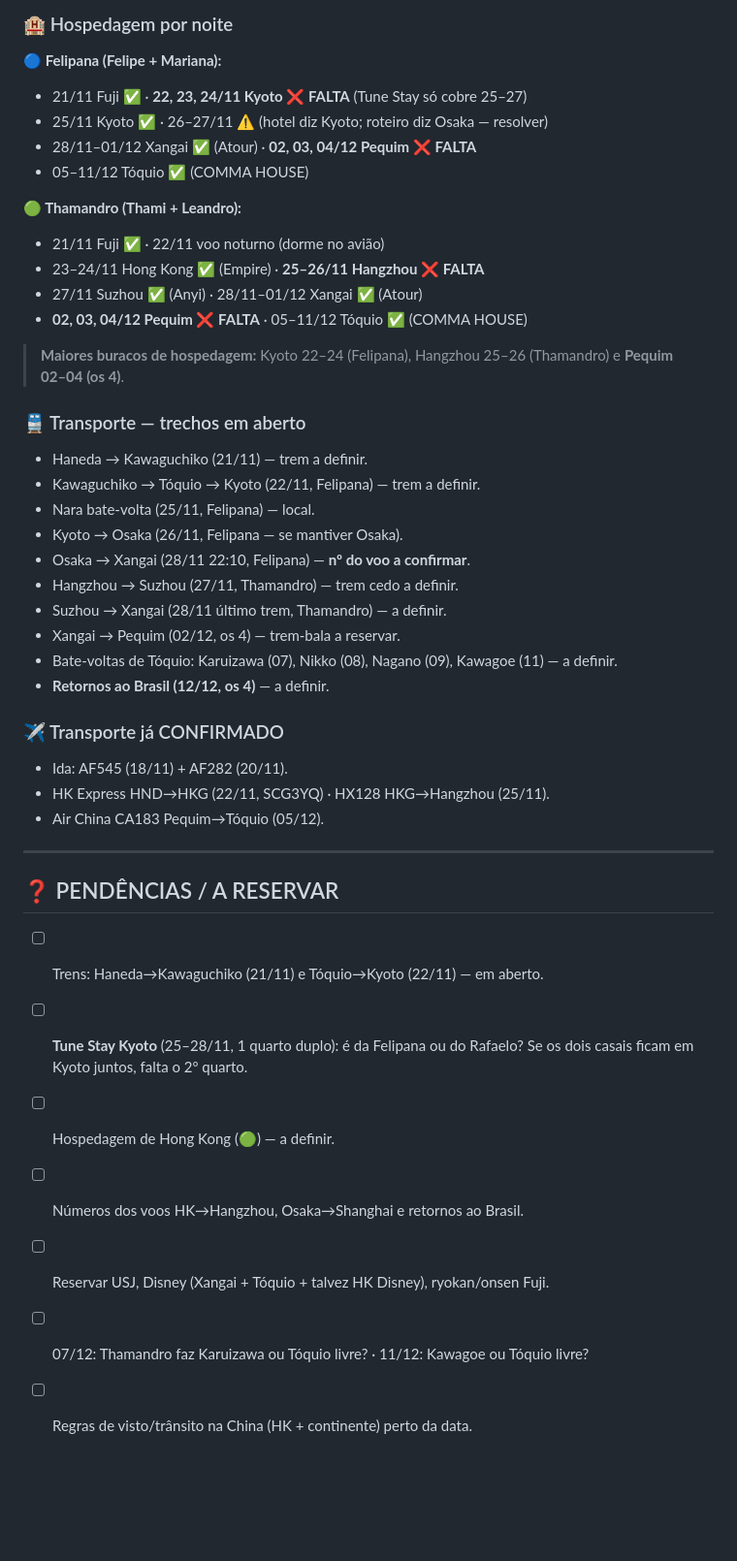
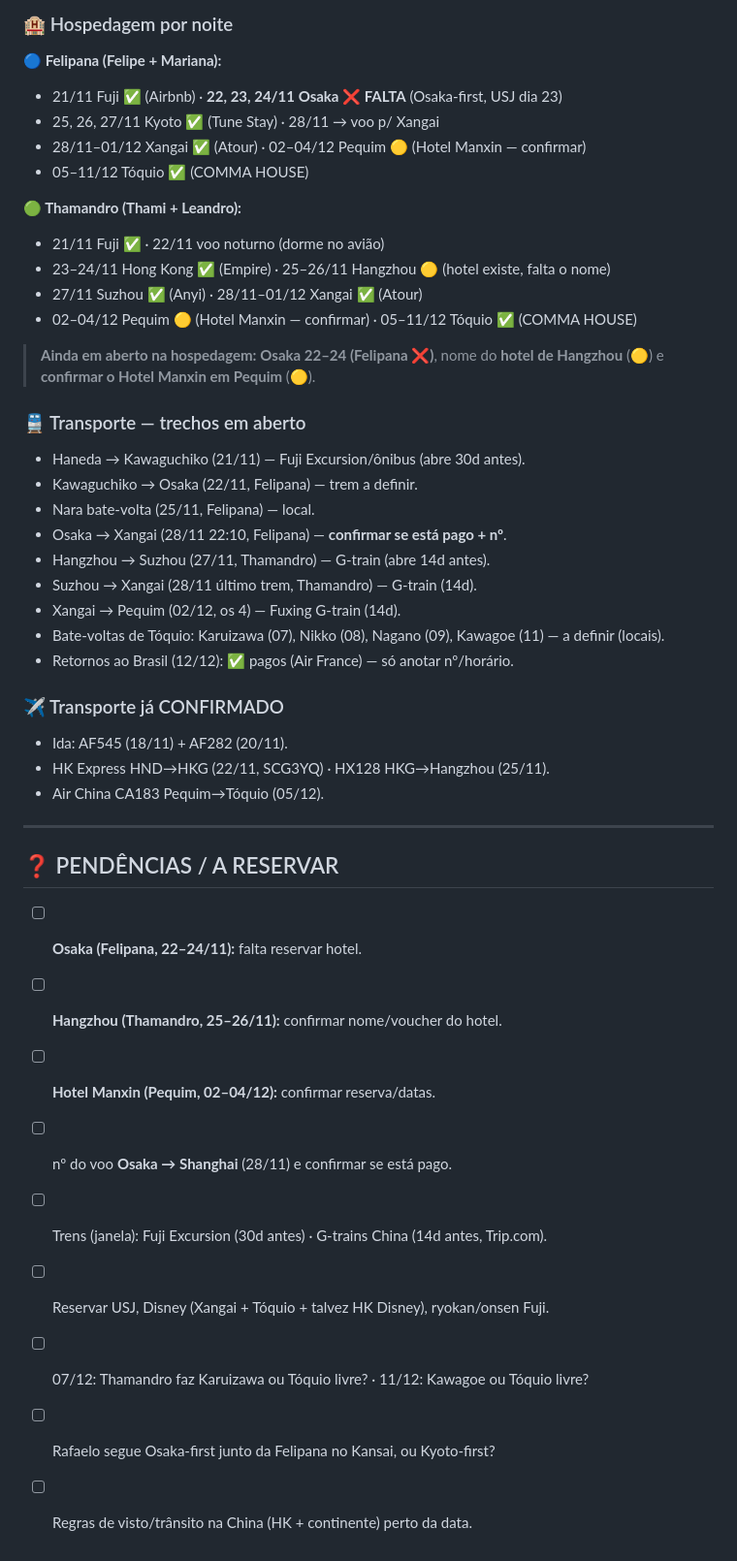
Before and after one commit to R3dd1n0/NipoTrip26, a Markdown page: NOTAS-viagem.md, the part around one of its changes. Shown at 97% size. Rendered like a GitHub page; blank space fills up the shorter version.

```diff
--- a/NOTAS-viagem.md
+++ b/NOTAS-viagem.md
@@ -101,31 +115,30 @@ na estação → Kawaguchiko. Trem: em aberto.
 
 ### 🏨 Hospedagem por noite
 **🔵 Felipana (Felipe + Mariana):**
-- 21/11 Fuji ✅ · **22, 23, 24/11 Kyoto ❌ FALTA** (Tune Stay só cobre 25–27)
-- 25/11 Kyoto ✅ · 26–27/11 ⚠️ (hotel diz Kyoto; roteiro diz Osaka — resolver)
-- 28/11–01/12 Xangai ✅ (Atour) · **02, 03, 04/12 Pequim ❌ FALTA**
+- 21/11 Fuji ✅ (Airbnb) · **22, 23, 24/11 Osaka ❌ FALTA** (Osaka-first, USJ dia 23)
+- 25, 26, 27/11 Kyoto ✅ (Tune Stay) · 28/11 → voo p/ Xangai
+- 28/11–01/12 Xangai ✅ (Atour) · 02–04/12 Pequim 🟡 (Hotel Manxin — confirmar)
 - 05–11/12 Tóquio ✅ (COMMA HOUSE)
 
 **🟢 Thamandro (Thami + Leandro):**
 - 21/11 Fuji ✅ · 22/11 voo noturno (dorme no avião)
-- 23–24/11 Hong Kong ✅ (Empire) · **25–26/11 Hangzhou ❌ FALTA**
+- 23–24/11 Hong Kong ✅ (Empire) · 25–26/11 Hangzhou 🟡 (hotel existe, falta o nome)
 - 27/11 Suzhou ✅ (Anyi) · 28/11–01/12 Xangai ✅ (Atour)
-- **02, 03, 04/12 Pequim ❌ FALTA** · 05–11/12 Tóquio ✅ (COMMA HOUSE)
+- 02–04/12 Pequim 🟡 (Hotel Manxin — confirmar) · 05–11/12 Tóquio ✅ (COMMA HOUSE)
 
-> **Maiores buracos de hospedagem:** Kyoto 22–24 (Felipana), Hangzhou 25–26
-> (Thamandro) e **Pequim 02–04 (os 4)**.
+> **Ainda em aberto na hospedagem:** **Osaka 22–24 (Felipana ❌)**, nome do
+> **hotel de Hangzhou** (🟡) e **confirmar o Hotel Manxin em Pequim** (🟡).
 
 ### 🚆 Transporte — trechos em aberto
-- Haneda → Kawaguchiko (21/11) — trem a definir.
-- Kawaguchiko → Tóquio → Kyoto (22/11, Felipana) — trem a definir.
+- Haneda → Kawaguchiko (21/11) — Fuji Excursion/ônibus (abre 30d antes).
+- Kawaguchiko → Osaka (22/11, Felipana) — trem a definir.
 - Nara bate-volta (25/11, Felipana) — local.
-- Kyoto → Osaka (26/11, Felipana — se mantiver Osaka).
-- Osaka → Xangai (28/11 22:10, Felipana) — **nº do voo a confirmar**.
-- Hangzhou → Suzhou (27/11, Thamandro) — trem cedo a definir.
-- Suzhou → Xangai (28/11 último trem, Thamandro) — a definir.
-- Xangai → Pequim (02/12, os 4) — trem-bala a reservar.
-- Bate-voltas de Tóquio: Karuizawa (07), Nikko (08), Nagano (09), Kawagoe (11) — a definir.
-- **Retornos ao Brasil (12/12, os 4)** — a definir.
+- Osaka → Xangai (28/11 22:10, Felipana) — **confirmar se está pago + nº**.
+- Hangzhou → Suzhou (27/11, Thamandro) — G-train (abre 14d antes).
+- Suzhou → Xangai (28/11 último trem, Thamandro) — G-train (14d).
+- Xangai → Pequim (02/12, os 4) — Fuxing G-train (14d).
+- Bate-voltas de Tóquio: Karuizawa (07), Nikko (08), Nagano (09), Kawagoe (11) — a definir (locais).
+- Retornos ao Brasil (12/12): ✅ pagos (Air France) — só anotar nº/horário.
 
 ### ✈️ Transporte já CONFIRMADO
 - Ida: AF545 (18/11) + AF282 (20/11).
@@ -136,10 +149,12 @@ na estação → Kawaguchiko. Trem: em aberto.
 
 ## ❓ PENDÊNCIAS / A RESERVAR
 
-- [ ] Trens: Haneda→Kawaguchiko (21/11) e Tóquio→Kyoto (22/11) — em aberto.
-- [ ] **Tune Stay Kyoto** (25–28/11, 1 quarto duplo): é da Felipana ou do Rafaelo? Se os dois casais ficam em Kyoto juntos, falta o 2º quarto.
-- [ ] Hospedagem de Hong Kong (🟢) — a definir.
-- [ ] Números dos voos HK→Hangzhou, Osaka→Shanghai e retornos ao Brasil.
+- [ ] **Osaka (Felipana, 22–24/11):** falta reservar hotel.
+- [ ] **Hangzhou (Thamandro, 25–26/11):** confirmar nome/voucher do hotel.
+- [ ] **Hotel Manxin (Pequim, 02–04/12):** confirmar reserva/datas.
+- [ ] nº do voo **Osaka → Shanghai** (28/11) e confirmar se está pago.
+- [ ] Trens (janela): Fuji Excursion (30d antes) · G-trains China (14d antes, Trip.com).
 - [ ] Reservar USJ, Disney (Xangai + Tóquio + talvez HK Disney), ryokan/onsen Fuji.
 - [ ] 07/12: Thamandro faz Karuizawa ou Tóquio livre? · 11/12: Kawagoe ou Tóquio livre?
+- [ ] Rafaelo segue Osaka-first junto da Felipana no Kansai, ou Kyoto-first?
 - [ ] Regras de visto/trânsito na China (HK + continente) perto da data.
```
Also changed, not shown: other parts of NOTAS-viagem.md (+33 -19 lines).
